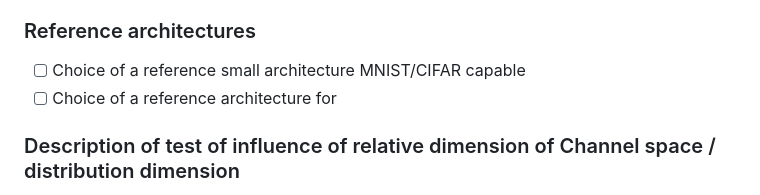
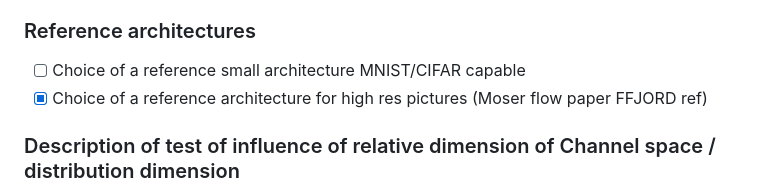
Before and after one commit to LBrunswic/SplitNorm, a Markdown page: README.md, the part around the change. Rendered like a GitHub page.

Commit message:
update Todo

```diff
--- a/README.md
+++ b/README.md
@@ -27,7 +27,7 @@
 
 ### Reference architectures
 - [ ] Choice of a reference small architecture MNIST/CIFAR capable
-- [ ] Choice of a reference architecture for
+- [x] Choice of a reference architecture for high res pictures  (Moser flow paper FFJORD ref)
 
 ### Description of test of influence of relative dimension of Channel space / distribution dimension
 - [ ] Elementary script
```
